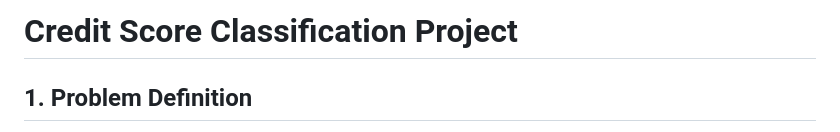
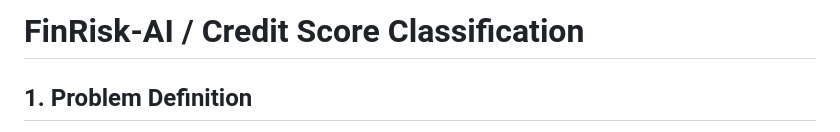
Before and after one commit to Rana-Irem-Turhan/FinRisk-AI, a Markdown page: README.md, the part around the change printed below. Drawn GitHub-style.

```diff
--- a/README.md
+++ b/README.md
@@ -1,4 +1,4 @@
-# Credit Score Classification Project
+# FinRisk-AI / Credit Score Classification
 
 ## 1. Problem Definition
 The objective of this project is to build a machine learning model to classify customers' credit scores into three categories: **Good, Standard, and Poor**. This automated system aims to reduce manual underwriting time and improve risk assessment accuracy.
```
Also changed, not shown: other parts of README.md (+1 -0 lines).
